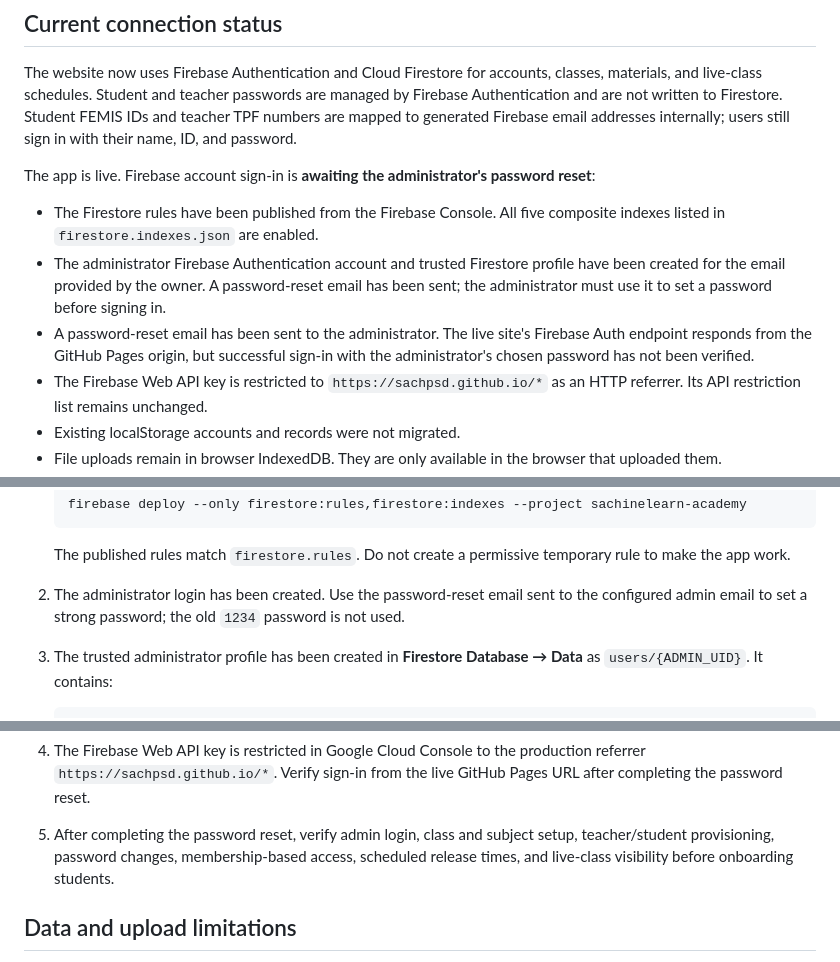
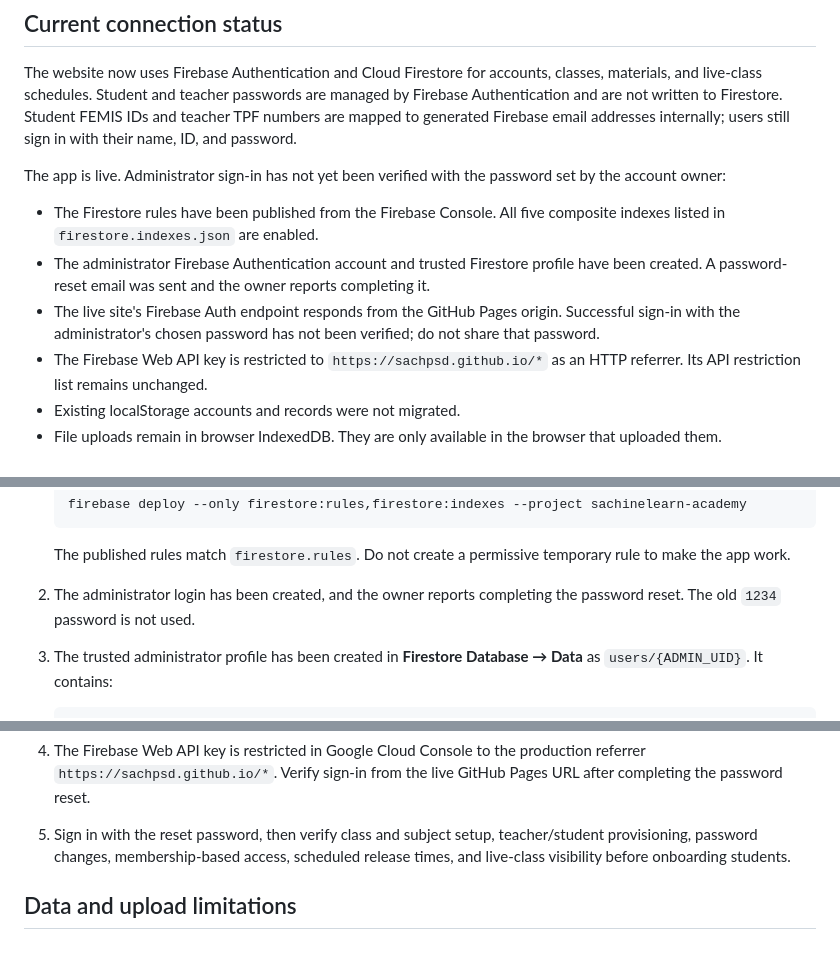
Before and after one commit to sachpsd/SachinElearnAcademy, a Markdown page: FIREBASE_SETUP.md, 3 parts joined by grey strips. Drawn GitHub-style.

Commit message:
Clarify admin sign-in verification
Clarify that the owner completed the password reset while a credentialed login check remains unverified.

Co-authored-by: Copilot <223556219+Copilot@users.noreply.github.com>

```diff
--- a/FIREBASE_SETUP.md
+++ b/FIREBASE_SETUP.md
@@ -13,11 +13,11 @@
 
 The website now uses Firebase Authentication and Cloud Firestore for accounts, classes, materials, and live-class schedules. Student and teacher passwords are managed by Firebase Authentication and are not written to Firestore. Student FEMIS IDs and teacher TPF numbers are mapped to generated Firebase email addresses internally; users still sign in with their name, ID, and password.
 
-The app is live. Firebase account sign-in is **awaiting the administrator's password reset**:
+The app is live. Administrator sign-in has not yet been verified with the password set by the account owner:
 
 - The Firestore rules have been published from the Firebase Console. All five composite indexes listed in `firestore.indexes.json` are enabled.
-- The administrator Firebase Authentication account and trusted Firestore profile have been created for the email provided by the owner. A password-reset email has been sent; the administrator must use it to set a password before signing in.
-- A password-reset email has been sent to the administrator. The live site's Firebase Auth endpoint responds from the GitHub Pages origin, but successful sign-in with the administrator's chosen password has not been verified.
+- The administrator Firebase Authentication account and trusted Firestore profile have been created. A password-reset email was sent and the owner reports completing it.
+- The live site's Firebase Auth endpoint responds from the GitHub Pages origin. Successful sign-in with the administrator's chosen password has not been verified; do not share that password.
 - The Firebase Web API key is restricted to `https://sachpsd.github.io/*` as an HTTP referrer. Its API restriction list remains unchanged.
 - Existing localStorage accounts and records were not migrated.
 - File uploads remain in browser IndexedDB. They are only available in the browser that uploaded them.
@@ -39,7 +39,7 @@ The app is live. Firebase account sign-in is **awaiting the administrator's pass
 
    The published rules match `firestore.rules`. Do not create a permissive temporary rule to make the app work.
 
-2. The administrator login has been created. Use the password-reset email sent to the configured admin email to set a strong password; the old `1234` password is not used.
+2. The administrator login has been created, and the owner reports completing the password reset. The old `1234` password is not used.
 
 3. The trusted administrator profile has been created in **Firestore Database → Data** as `users/{ADMIN_UID}`. It contains:
 
@@ -55,7 +55,7 @@ The app is live. Firebase account sign-in is **awaiting the administrator's pass
 
 4. The Firebase Web API key is restricted in Google Cloud Console to the production referrer `https://sachpsd.github.io/*`. Verify sign-in from the live GitHub Pages URL after completing the password reset.
 
-5. After completing the password reset, verify admin login, class and subject setup, teacher/student provisioning, password changes, membership-based access, scheduled release times, and live-class visibility before onboarding students.
+5. Sign in with the reset password, then verify class and subject setup, teacher/student provisioning, password changes, membership-based access, scheduled release times, and live-class visibility before onboarding students.
 
 ## Data and upload limitations
 
```
